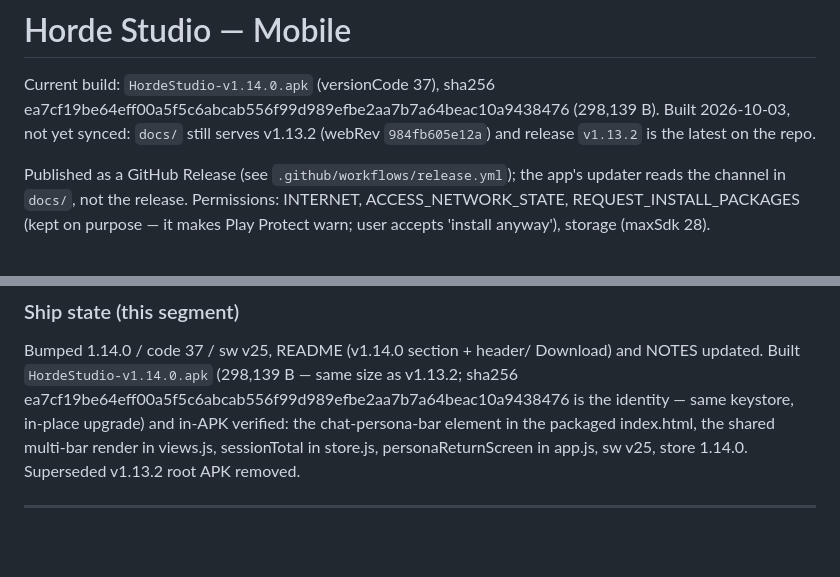
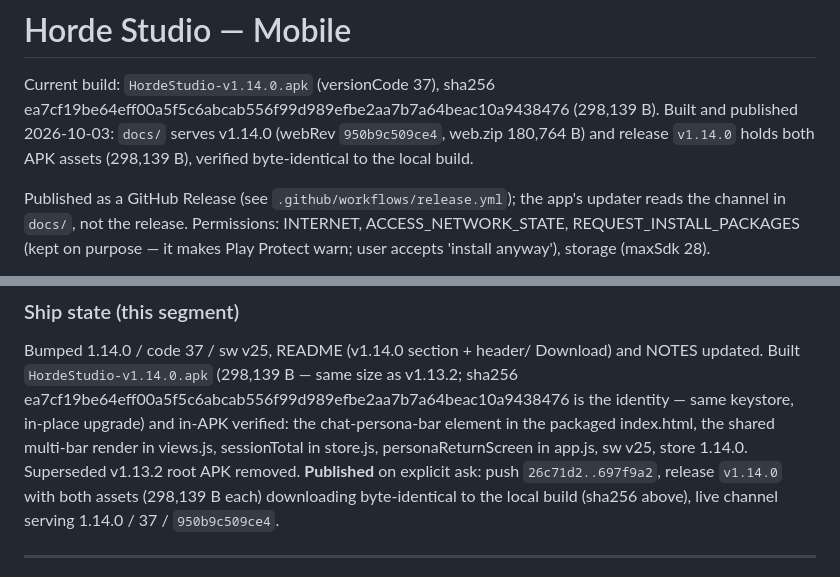
Before and after one commit to tensozanghetzu-hub/horde-studio-apk, a Markdown page: NOTES.md, 2 parts joined by grey strips. Drawn GitHub-style; blank space fills up the shorter version.

Commit message:
NOTES: record the v1.14.0 publish (release + channel verified)

```diff
--- a/NOTES.md
+++ b/NOTES.md
@@ -2,9 +2,10 @@
 
 Current build: `HordeStudio-v1.14.0.apk` (versionCode 37), sha256
 ea7cf19be64eff00a5f5c6abcab556f99d989efbe2aa7b7a64beac10a9438476
-(298,139 B). Built 2026-10-03, not yet synced:
-`docs/` still serves v1.13.2 (webRev `984fb605e12a`) and release
-`v1.13.2` is the latest on the repo.
+(298,139 B). Built and published 2026-10-03:
+`docs/` serves v1.14.0 (webRev `950b9c509ce4`, web.zip 180,764 B) and
+release `v1.14.0` holds both APK assets (298,139 B), verified
+byte-identical to the local build.
 
 Published as a GitHub Release (see `.github/workflows/release.yml`); the app's updater
 reads the channel in `docs/`, not the release.
@@ -567,6 +568,10 @@ chat-persona-bar element in the packaged index.html, the shared
 multi-bar render in views.js, sessionTotal in store.js,
 personaReturnScreen in app.js, sw v25, store 1.14.0.
 Superseded v1.13.2 root APK removed.
+**Published** on explicit ask: push `26c71d2..697f9a2`, release
+`v1.14.0` with both assets (298,139 B each) downloading byte-identical
+to the local build (sha256 above), live channel serving 1.14.0 / 37 /
+`950b9c509ce4`.
 
 ---
 
```
